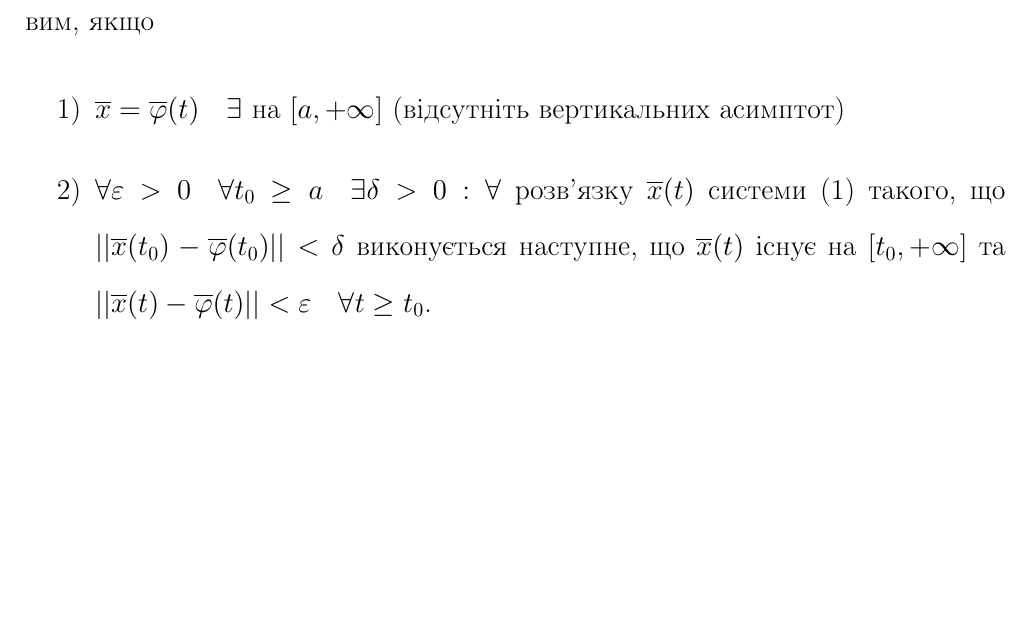
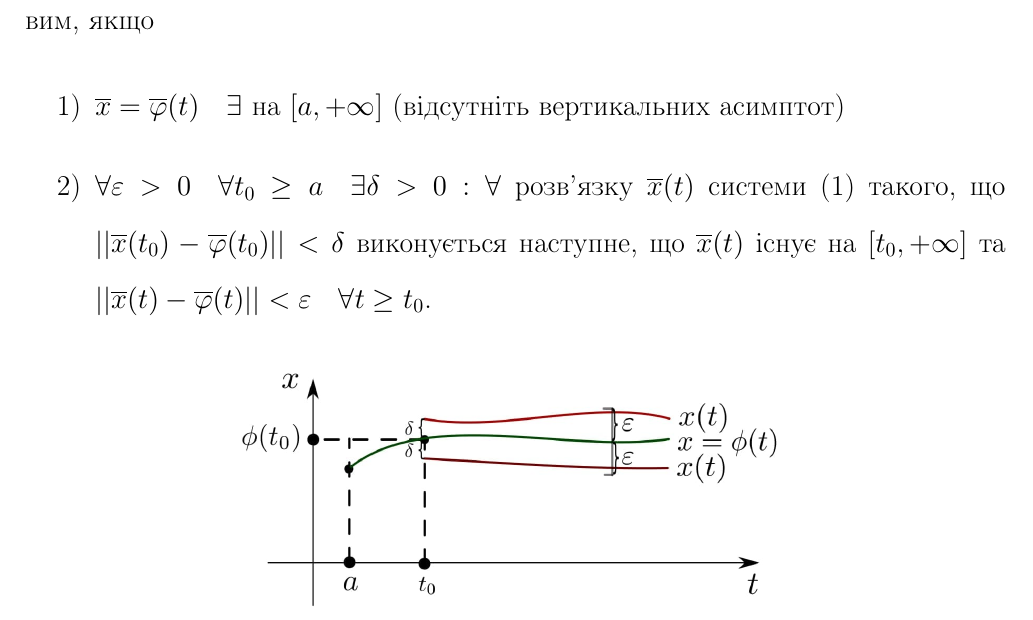
Before and after one commit to noasck/TeX_docs, a LaTeX document (Stability theory/lectures.tex): part of page 5 of 7, cut so that both start at the same text, the shorter picture padded with empty space. Compiled offline with pdfLaTeX.

Commit message:
img update

```diff
--- a/Stability theory/lectures.tex
+++ b/Stability theory/lectures.tex
@@ -165,6 +165,8 @@ $D \rightarrow \mathbb{R}, \quad D \subset \mathbb{R}^{n+1}$, тоді $(1): \ov
 \end{enumerate}
 \ed
 
+\begin{center} \includegraphics[scale=0.35]{assets/lect1.jpg} \end{center}
+
 \bd
 Роз'язок називається \textbf{нестійким}, якщо він не є стійким.
 \ed
```
Also changed, not shown: Stability theory/lectures.pdf.
